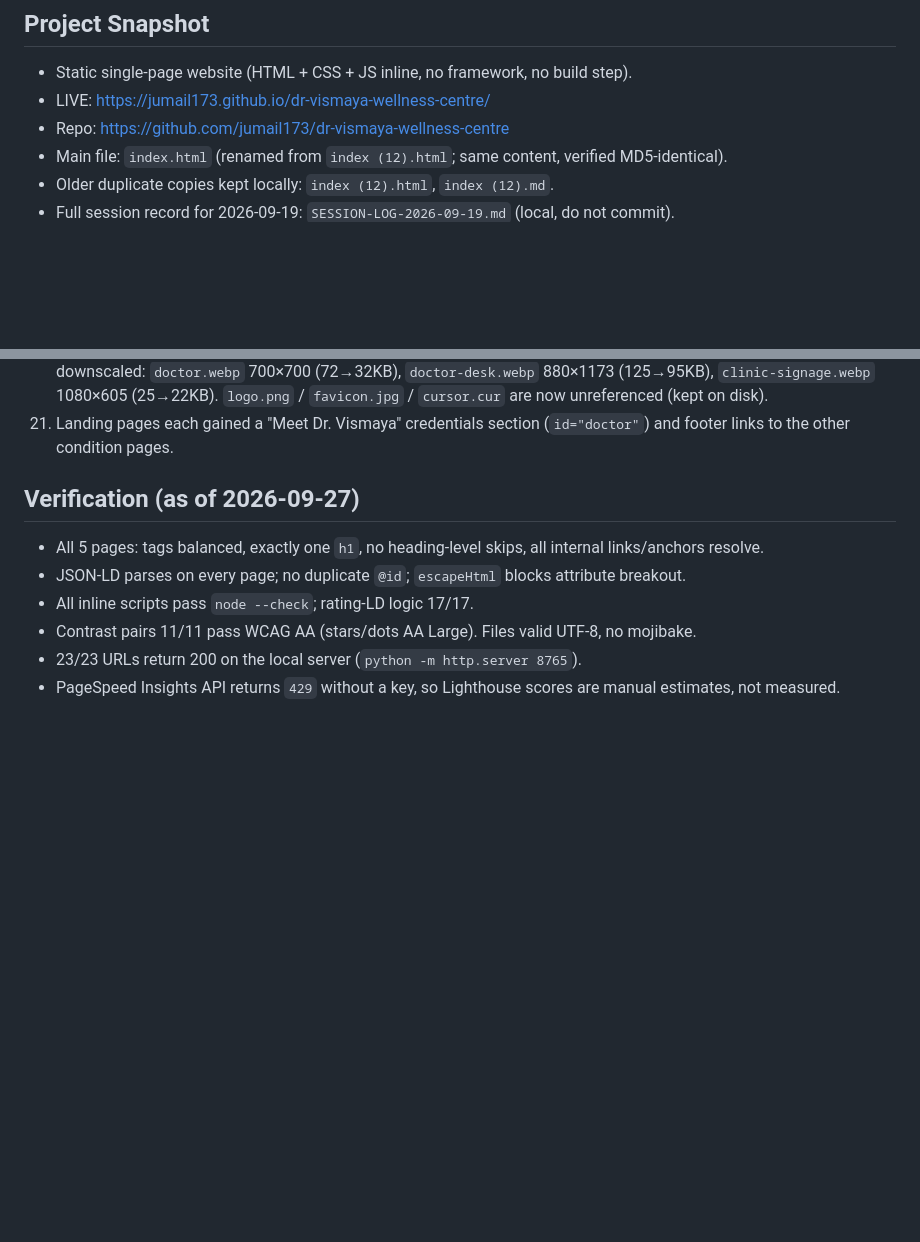
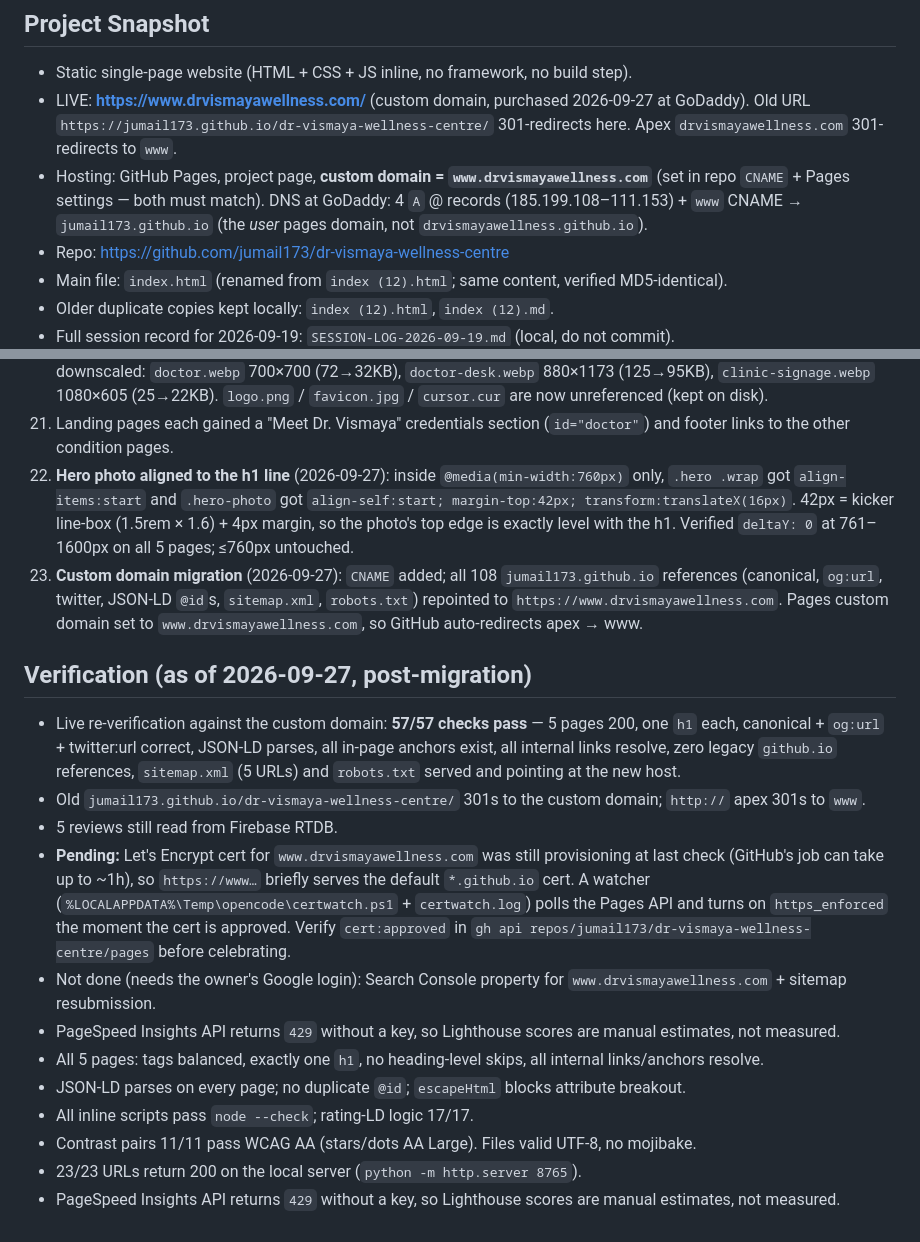
Before and after one commit to jumail173/dr-vismaya-wellness-centre, a Markdown page: CONTEXT.md, 2 parts joined by grey strips. GitHub-like rendering; blank space fills up the shorter version.

Commit message:
Document custom domain migration in project context

```diff
--- a/CONTEXT.md
+++ b/CONTEXT.md
@@ -4,7 +4,8 @@
 
 ## Project Snapshot
 - Static single-page website (HTML + CSS + JS inline, no framework, no build step).
-- LIVE: https://jumail173.github.io/dr-vismaya-wellness-centre/
+- LIVE: **https://www.drvismayawellness.com/** (custom domain, purchased 2026-09-27 at GoDaddy). Old URL `https://jumail173.github.io/dr-vismaya-wellness-centre/` 301-redirects here. Apex `drvismayawellness.com` 301-redirects to `www`.
+- Hosting: GitHub Pages, project page, **custom domain = `www.drvismayawellness.com`** (set in repo `CNAME` + Pages settings — both must match). DNS at GoDaddy: 4 `A` @ records (185.199.108–111.153) + `www` CNAME → `jumail173.github.io` (the *user* pages domain, not `drvismayawellness.github.io`).
 - Repo: https://github.com/jumail173/dr-vismaya-wellness-centre
 - Main file: `index.html` (renamed from `index (12).html`; same content, verified MD5-identical).
 - Older duplicate copies kept locally: `index (12).html`, `index (12).md`.
@@ -112,8 +113,16 @@
 19. **Performance + accessibility** (2026-09-27): fonts trimmed (dropped unused Fraunces italic) and loaded async via `rel=preload as=style crossorigin` + `media="print"` swap + `<noscript>` fallback; hero images get explicit `width`/`height` (match real pixels, no CLS), `loading="eager"`, `fetchpriority="high"`, `decoding="async"`; below-fold images lazy. Rose deepened `#C97B8A` → `#A84E60` (5.35:1 on white), added `--rose-soft:#DB9FA9`; muted text `#5F7172`, star gold `#9C6708`, unselected star/dot `#6E8281` — all WCAG-clean. Tap targets: social 44px, stars ≥40px, slide dots 24px. Footer `h4` → `h2`; all 8 form labels associated with `for`/`id`; star rating exposed as `role="radiogroup"`/`role="radio"` with `aria-checked` kept in sync.
 20. **New assets** (2026-09-27): `logo.webp` (240×180, 4.9KB, replaces 87KB `logo.png` in nav+footer), `favicon-32.png`, `apple-touch-icon.png`, `icon-192.png`, `icon-512.png`, `site.webmanifest`, and 5 `og-*.jpg` cards. Photos downscaled: `doctor.webp` 700×700 (72→32KB), `doctor-desk.webp` 880×1173 (125→95KB), `clinic-signage.webp` 1080×605 (25→22KB). `logo.png` / `favicon.jpg` / `cursor.cur` are now unreferenced (kept on disk).
 21. Landing pages each gained a "Meet Dr. Vismaya" credentials section (`id="doctor"`) and footer links to the other condition pages.
+22. **Hero photo aligned to the h1 line** (2026-09-27): inside `@media(min-width:760px)` only, `.hero .wrap` got `align-items:start` and `.hero-photo` got `align-self:start; margin-top:42px; transform:translateX(16px)`. 42px = kicker line-box (1.5rem × 1.6) + 4px margin, so the photo's top edge is exactly level with the h1. Verified `deltaY: 0` at 761–1600px on all 5 pages; ≤760px untouched.
+23. **Custom domain migration** (2026-09-27): `CNAME` added; all 108 `jumail173.github.io` references (canonical, `og:url`, twitter, JSON-LD `@id`s, `sitemap.xml`, `robots.txt`) repointed to `https://www.drvismayawellness.com`. Pages custom domain set to `www.drvismayawellness.com`, so GitHub auto-redirects apex → www.
 
-## Verification (as of 2026-09-27)
+## Verification (as of 2026-09-27, post-migration)
+- Live re-verification against the custom domain: **57/57 checks pass** — 5 pages 200, one `h1` each, canonical + `og:url` + twitter:url correct, JSON-LD parses, all in-page anchors exist, all internal links resolve, zero legacy `github.io` references, `sitemap.xml` (5 URLs) and `robots.txt` served and pointing at the new host.
+- Old `jumail173.github.io/dr-vismaya-wellness-centre/` 301s to the custom domain; `http://` apex 301s to `www`.
+- 5 reviews still read from Firebase RTDB.
+- **Pending:** Let's Encrypt cert for `www.drvismayawellness.com` was still provisioning at last check (GitHub's job can take up to ~1h), so `https://www…` briefly serves the default `*.github.io` cert. A watcher (`%LOCALAPPDATA%\Temp\opencode\certwatch.ps1` + `certwatch.log`) polls the Pages API and turns on `https_enforced` the moment the cert is approved. Verify `cert:approved` in `gh api repos/jumail173/dr-vismaya-wellness-centre/pages` before celebrating.
+- Not done (needs the owner's Google login): Search Console property for `www.drvismayawellness.com` + sitemap resubmission.
+- PageSpeed Insights API returns `429` without a key, so Lighthouse scores are manual estimates, not measured.
 - All 5 pages: tags balanced, exactly one `h1`, no heading-level skips, all internal links/anchors resolve.
 - JSON-LD parses on every page; no duplicate `@id`; `escapeHtml` blocks attribute breakout.
 - All inline scripts pass `node --check`; rating-LD logic 17/17.
```
